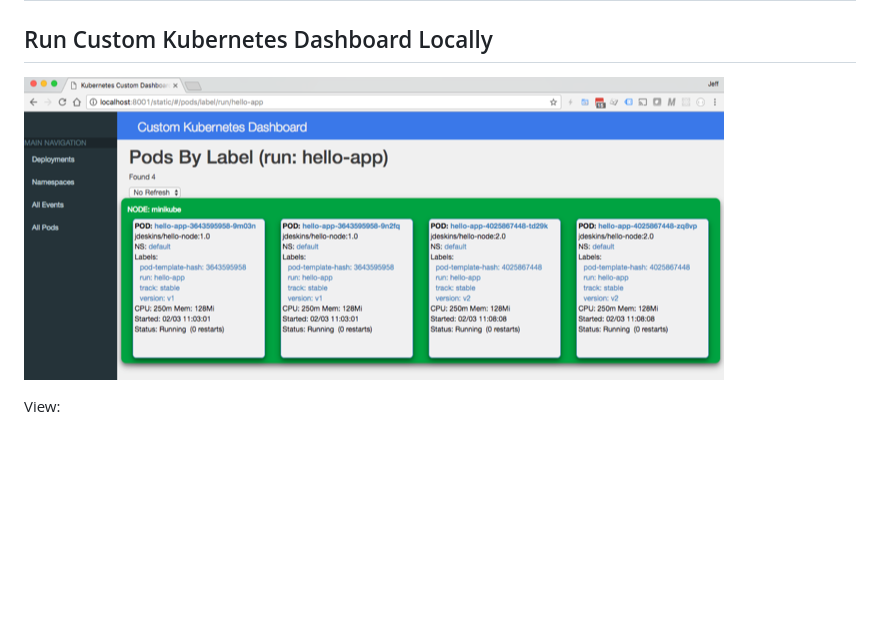
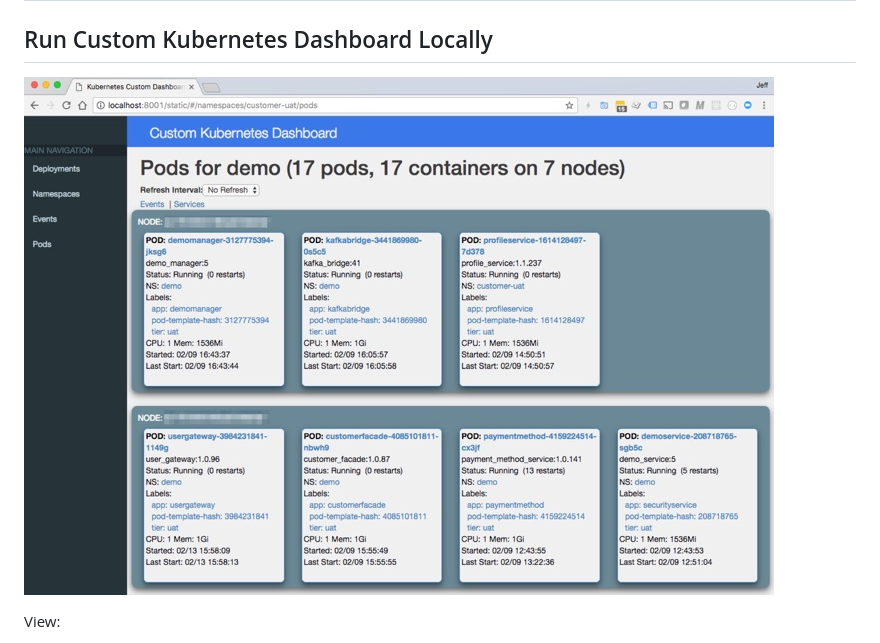
Before and after one commit to jdeskins/k8s-custom-dashboard, a Markdown page: README.md, the part around the change. Rendered like a GitHub page; pictures changed too: screenshot.jpg (added), screenshot.png (deleted); blank space fills up the shorter version.

Commit message:
Updated screenshot

```diff
--- a/README.md
+++ b/README.md
@@ -3,7 +3,7 @@
 
 ## Run Custom Kubernetes Dashboard Locally
 
-![Screenshot](screenshot.png)
+![Screenshot](screenshot.jpg)
 
 View:
 * Namespaces
```
